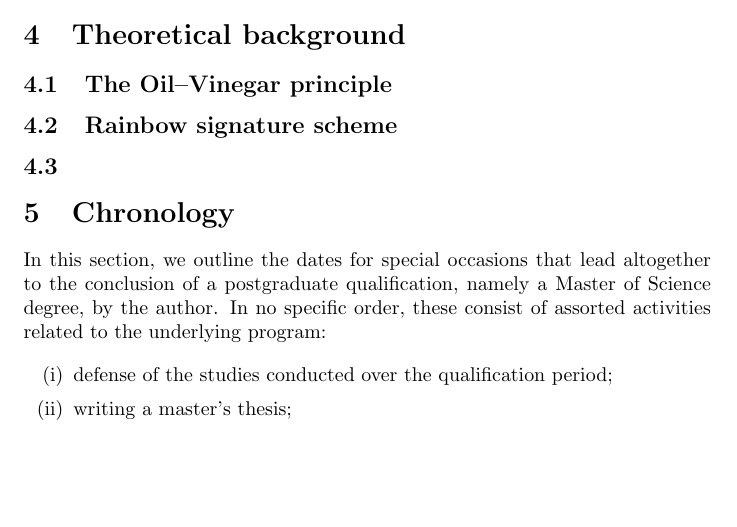
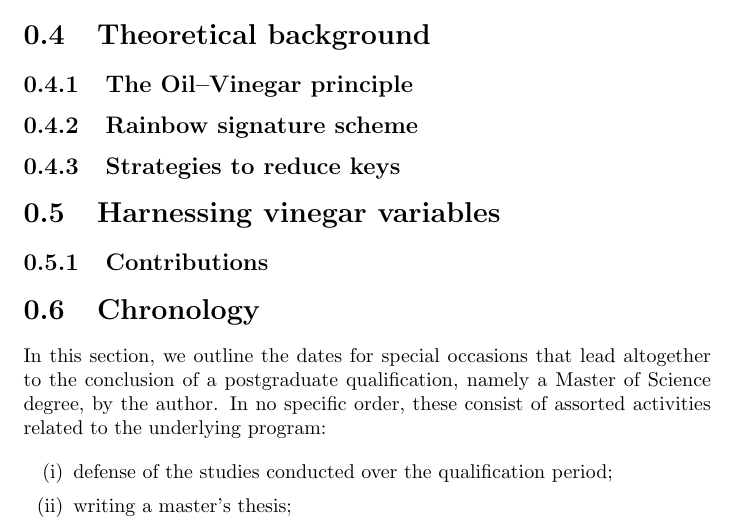
Before and after one commit to zambonin/msc, a LaTeX document (main.tex): part of page 1 of 2, cut so that both start at the same text, the shorter picture padded with empty space. Compiled offline with pdfLaTeX.

Commit message:
overleaf_to_git: update main.tex from r464 to r467

```diff
--- a/main.tex
+++ b/main.tex
@@ -1,4 +1,4 @@
-\documentclass{article}
+\documentclass{report}
 \usepackage[utf8]{inputenc}
 \usepackage{chronosys, enumitem}
 
@@ -35,7 +35,11 @@
 
 \subsection{Rainbow signature scheme}
 
-\subsection{}
+\subsection{Strategies to reduce keys}
+
+\section{Harnessing vinegar variables}
+
+\subsection{Contributions}
 
 \section{Chronology}
 
```
